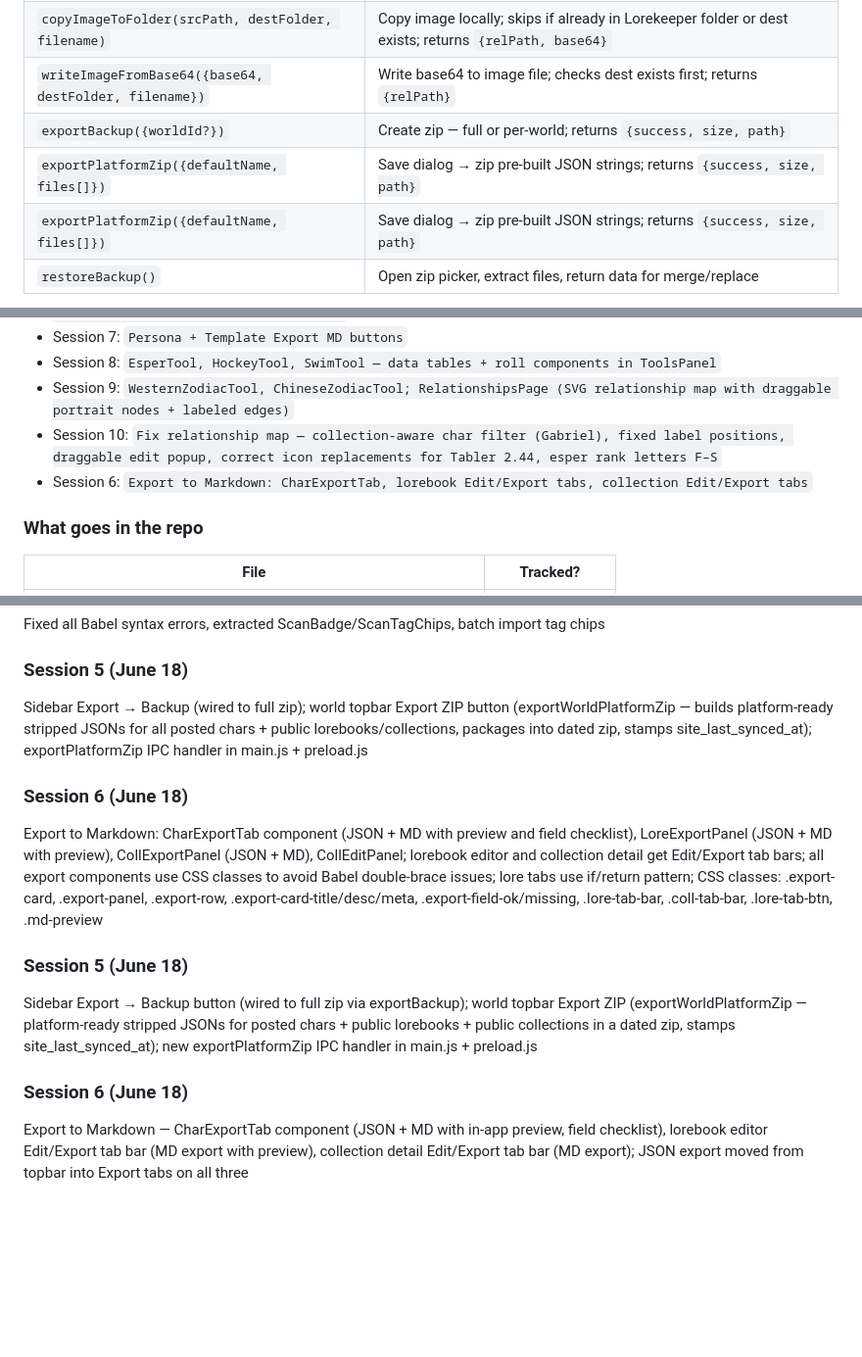
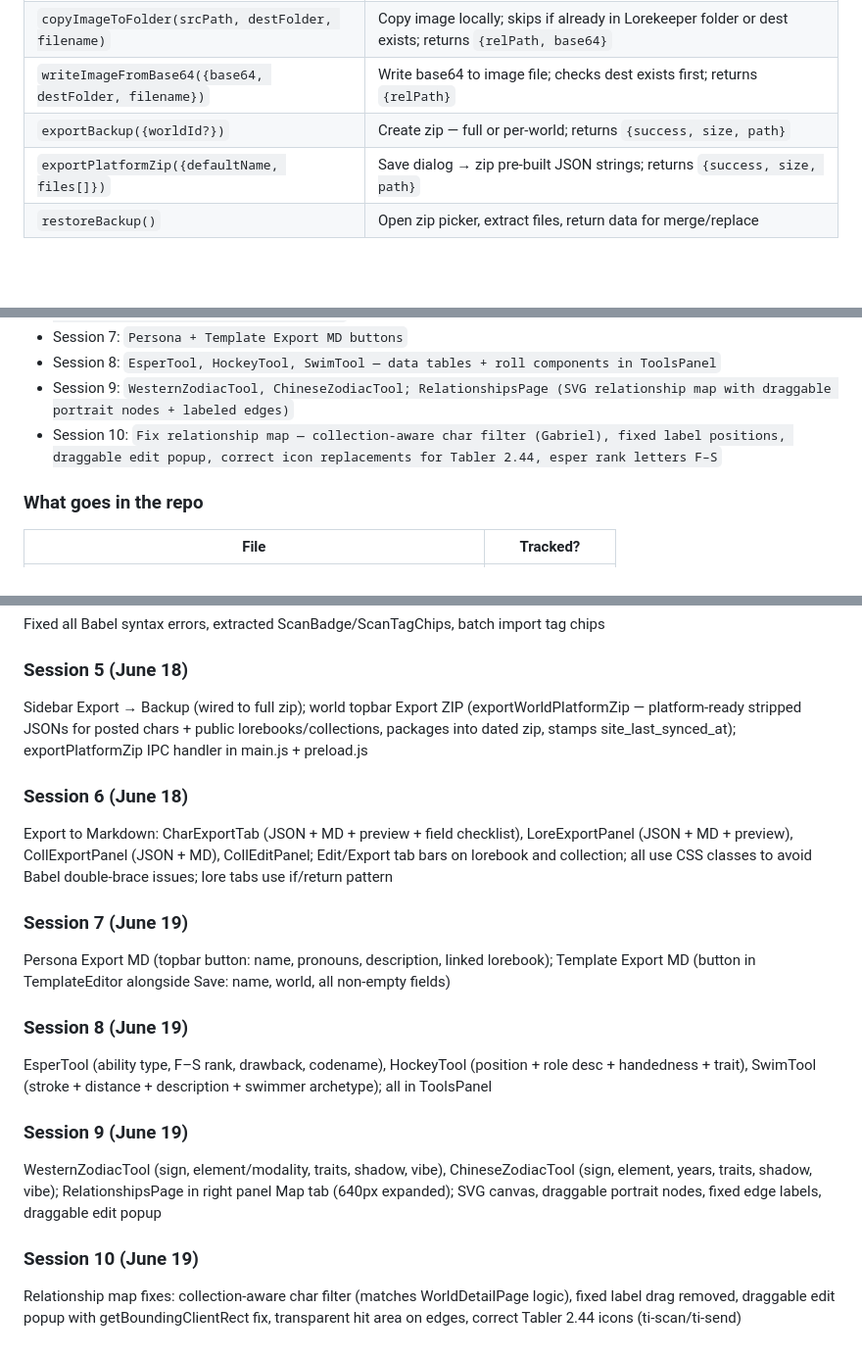
Before and after one commit to yosoyines/Lorekeeper, a Markdown page: lorekeeper-master-spec.md, 3 parts joined by grey strips. Shown at 98% size. Drawn GitHub-style; blank space fills up the shorter version.

```diff
--- a/lorekeeper-master-spec.md
+++ b/lorekeeper-master-spec.md
@@ -69,7 +69,6 @@ I:\Lorekeeper\
 | `copyImageToFolder(srcPath, destFolder, filename)` | Copy image locally; skips if already in Lorekeeper folder or dest exists; returns `{relPath, base64}` |
 | `writeImageFromBase64({base64, destFolder, filename})` | Write base64 to image file; checks dest exists first; returns `{relPath}` |
 | `exportBackup({worldId?})` | Create zip — full or per-world; returns `{success, size, path}` |
-| `exportPlatformZip({defaultName, files[]})` | Save dialog → zip pre-built JSON strings; returns `{success, size, path}` |
 | `exportPlatformZip({defaultName, files[]})` | Save dialog → zip pre-built JSON strings; returns `{success, size, path}` |
 | `restoreBackup()` | Open zip picker, extract files, return data for merge/replace |
 
@@ -477,7 +450,6 @@ git push
 - Session 8: `EsperTool, HockeyTool, SwimTool — data tables + roll components in ToolsPanel`
 - Session 9: `WesternZodiacTool, ChineseZodiacTool; RelationshipsPage (SVG relationship map with draggable portrait nodes + labeled edges)`
 - Session 10: `Fix relationship map — collection-aware char filter (Gabriel), fixed label positions, draggable edit popup, correct icon replacements for Tabler 2.44, esper rank letters F–S`
-- Session 6: `Export to Markdown: CharExportTab, lorebook Edit/Export tabs, collection Edit/Export tabs`
 
 ### What goes in the repo
 | File | Tracked? |
@@ -510,14 +482,19 @@ Claude integration (right panel chat, full world context, API key from Settings)
 Fixed all Babel syntax errors, extracted ScanBadge/ScanTagChips, batch import tag chips
 
 ### Session 5 (June 18)
-Sidebar Export → Backup (wired to full zip); world topbar Export ZIP button (exportWorldPlatformZip — builds platform-ready stripped JSONs for all posted chars + public lorebooks/collections, packages into dated zip, stamps site_last_synced_at); exportPlatformZip IPC handler in main.js + preload.js
+Sidebar Export → Backup (wired to full zip); world topbar Export ZIP (exportWorldPlatformZip — platform-ready stripped JSONs for posted chars + public lorebooks/collections, packages into dated zip, stamps site_last_synced_at); exportPlatformZip IPC handler in main.js + preload.js
 
 ### Session 6 (June 18)
-Export to Markdown: CharExportTab component (JSON + MD with preview and field checklist), LoreExportPanel (JSON + MD with preview), CollExportPanel (JSON + MD), CollEditPanel; lorebook editor and collection detail get Edit/Export tab bars; all export components use CSS classes to avoid Babel double-brace issues; lore tabs use if/return pattern; CSS classes: .export-card, .export-panel, .export-row, .export-card-title/desc/meta, .export-field-ok/missing, .lore-tab-bar, .coll-tab-bar, .lore-tab-btn, .md-preview
+Export to Markdown: CharExportTab (JSON + MD + preview + field checklist), LoreExportPanel (JSON + MD + preview), CollExportPanel (JSON + MD), CollEditPanel; Edit/Export tab bars on lorebook and collection; all use CSS classes to avoid Babel double-brace issues; lore tabs use if/return pattern
 
-### Session 5 (June 18)
-Sidebar Export → Backup button (wired to full zip via exportBackup); world topbar Export ZIP (exportWorldPlatformZip — platform-ready stripped JSONs for posted chars + public lorebooks + public collections in a dated zip, stamps site_last_synced_at); new exportPlatformZip IPC handler in main.js + preload.js
+### Session 7 (June 19)
+Persona Export MD (topbar button: name, pronouns, description, linked lorebook); Template Export MD (button in TemplateEditor alongside Save: name, world, all non-empty fields)
 
+### Session 8 (June 19)
+EsperTool (ability type, F–S rank, drawback, codename), HockeyTool (position + role desc + handedness + trait), SwimTool (stroke + distance + description + swimmer archetype); all in ToolsPanel
 
-### Session 6 (June 18)
-Export to Markdown — CharExportTab component (JSON + MD with in-app preview, field checklist), lorebook editor Edit/Export tab bar (MD export with preview), collection detail Edit/Export tab bar (MD export); JSON export moved from topbar into Export tabs on all three
+### Session 9 (June 19)
+WesternZodiacTool (sign, element/modality, traits, shadow, vibe), ChineseZodiacTool (sign, element, years, traits, shadow, vibe); RelationshipsPage in right panel Map tab (640px expanded); SVG canvas, draggable portrait nodes, fixed edge labels, draggable edit popup
+
+### Session 10 (June 19)
+Relationship map fixes: collection-aware char filter (matches WorldDetailPage logic), fixed label drag removed, draggable edit popup with getBoundingClientRect fix, transparent hit area on edges, correct Tabler 2.44 icons (ti-scan/ti-send)
```
Also changed, not shown: other parts of lorekeeper-master-spec.md (+5 -31 lines).
